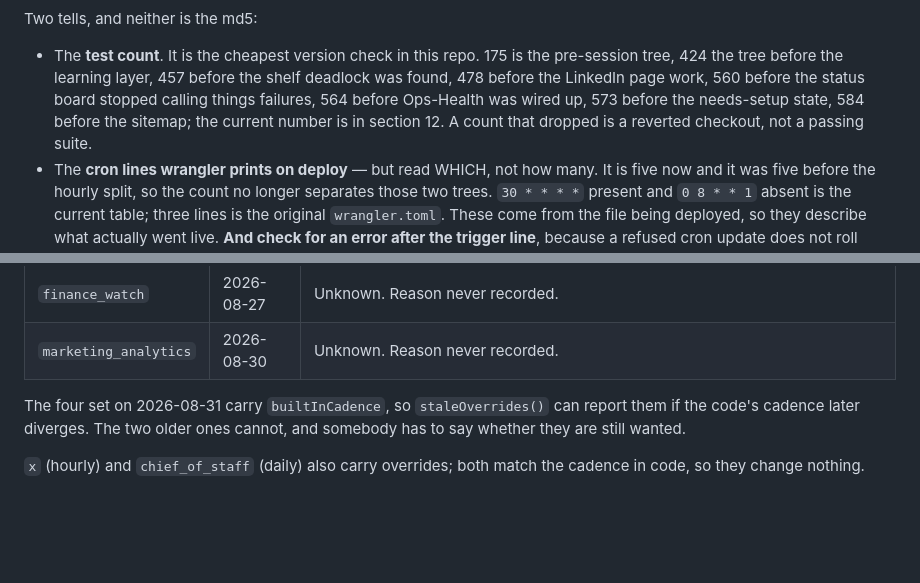
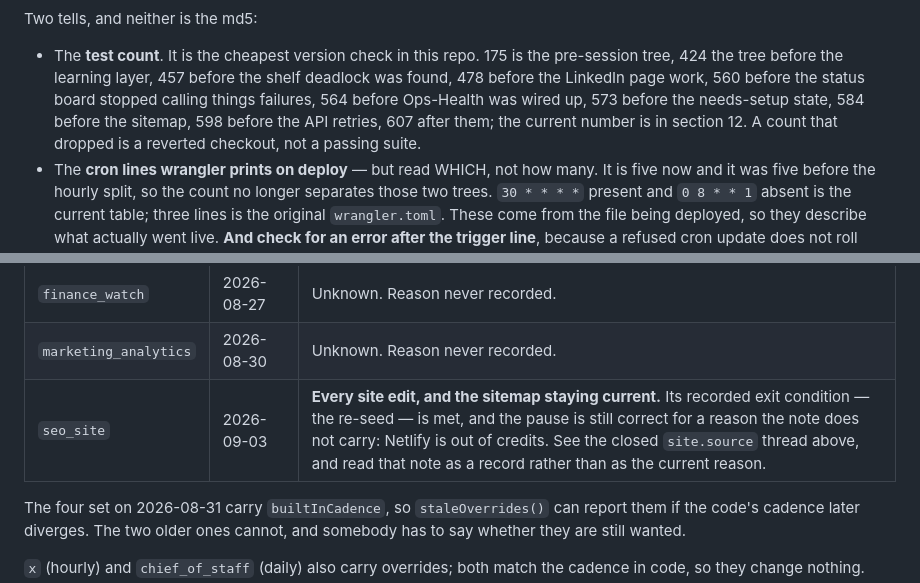
Before and after one commit to velvex-admin/Velvex-Workforce, a Markdown page: CLAUDE.md, 2 parts joined by grey strips. Drawn GitHub-style; blank space fills up the shorter version.

```diff
--- a/CLAUDE.md
+++ b/CLAUDE.md
@@ -1061,7 +1069,8 @@ Two tells, and neither is the md5:
 - The **test count**. It is the cheapest version check in this repo. 175 is the
   pre-session tree, 424 the tree before the learning layer, 457 before the shelf
   deadlock was found, 478 before the LinkedIn page work, 560 before the status
-  board stopped calling things failures, 564 before Ops-Health was wired up, 573 before the needs-setup state, 584 before the sitemap; the current number is in section 12. A count that dropped is a reverted checkout, not a passing suite.
+  board stopped calling things failures, 564 before Ops-Health was wired up, 573 before the needs-setup state, 584 before the sitemap, 598 before the API retries, 607 after them; the current
+  number is in section 12. A count that dropped is a reverted checkout, not a passing suite.
 - The **cron lines wrangler prints on deploy** — but read WHICH, not how many.
   It is five now and it was five before the hourly split, so the count no longer
   separates those two trees. `30 * * * *` present and `0 8 * * 1` absent is the
@@ -2023,6 +2043,7 @@ belongs on the record:
 | `ops_health` | 2026-08-31 | **The watchdog.** Its missing Phase 0 status URL is non-blocking; it watches this system's own agents regardless, and that half was working — 81 `observed` reports in the window. Paused, nothing watches the agents. |
 | `finance_watch` | 2026-08-27 | Unknown. Reason never recorded. |
 | `marketing_analytics` | 2026-08-30 | Unknown. Reason never recorded. |
+| `seo_site` | 2026-09-03 | **Every site edit, and the sitemap staying current.** Its recorded exit condition — the re-seed — is met, and the pause is still correct for a reason the note does not carry: Netlify is out of credits. See the closed `site.source` thread above, and read that note as a record rather than as the current reason. |
 
 The four set on 2026-08-31 carry `builtInCadence`, so `staleOverrides()` can
 report them if the code's cadence later diverges. The two older ones cannot, and
```
Also changed, not shown: other parts of CLAUDE.md (+45 -20 lines).
